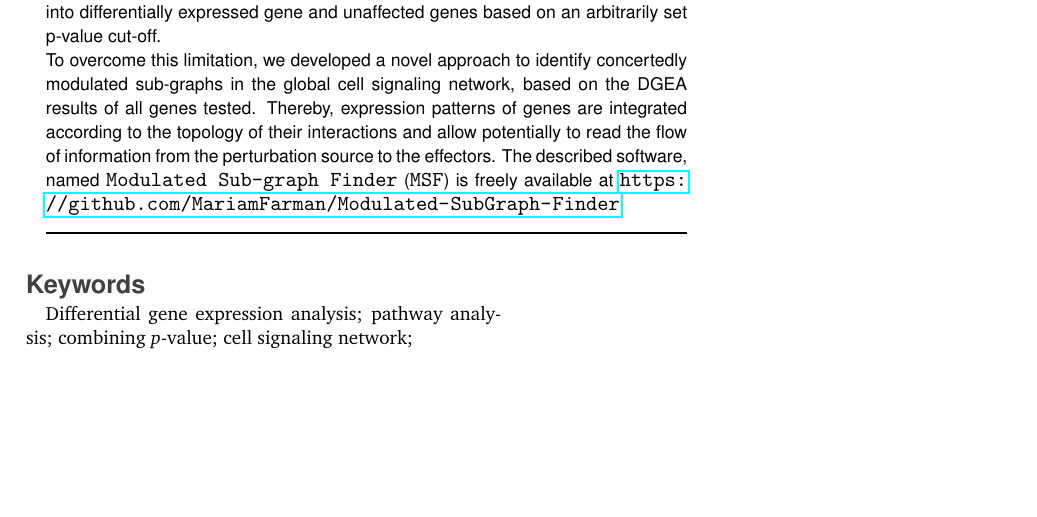
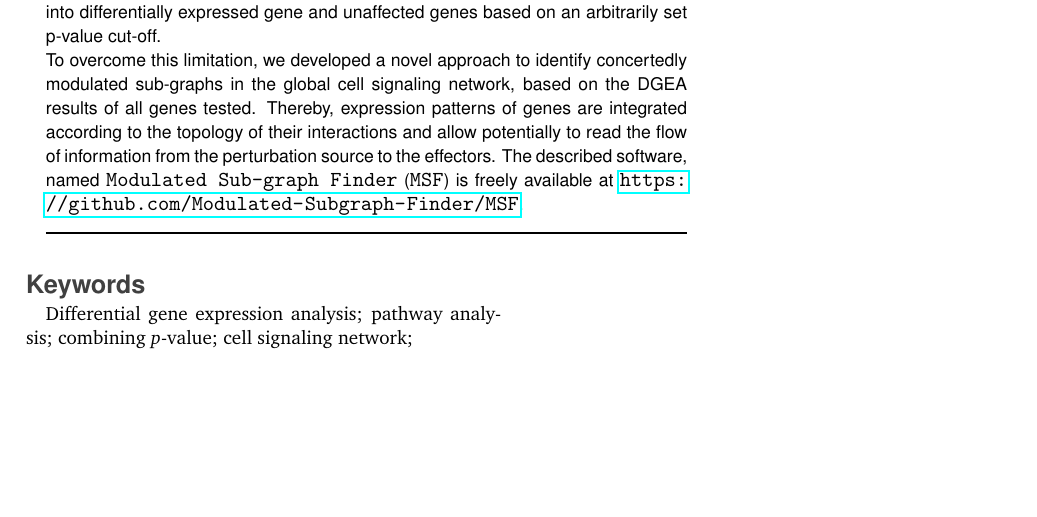
Before and after one commit to MariamFarman/MSF-Paper, a LaTeX paper (MSF_Paper_FA.tex): part of page 1 of 9, cut so that both start at the same text. Compiled offline with pdfLaTeX.

Commit message:
Update MSF_Paper_FA.tex

```diff
--- a/MSF_Paper_FA.tex
+++ b/MSF_Paper_FA.tex
@@ -70,7 +70,7 @@ of genes are integrated according to the topology of their interactions and
 allow potentially to read the flow of information from the perturbation
 source to the effectors. The described software, named \texttt{Modulated
   Sub-graph Finder} (\texttt{MSF}) is freely available at
-\url{https://github.com/MariamFarman/Modulated-SubGraph-Finder}.
+\url{https://github.com/Modulated-Subgraph-Finder/MSF}.
 
 \end{abstract}
 
```
